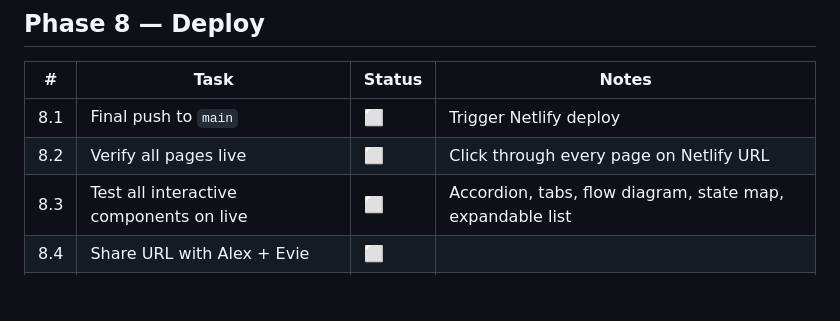
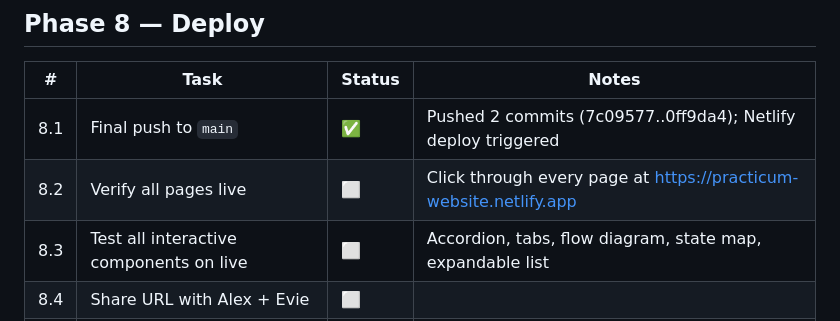
Before and after one commit to raahlstrom/practicum-website, a Markdown page: _design/roadmap.md, the part around the change. Rendered like a GitHub page; blank space fills up the shorter version.

Commit message:
Phase 8: mark 8.1 complete, push to Netlify
Co-Authored-By: Claude Sonnet 4.6 <noreply@anthropic.com>

```diff
--- a/_design/roadmap.md
+++ b/_design/roadmap.md
@@ -176,8 +176,8 @@ This is the living build plan. Update status, notes, and blocking items as work
 
 | # | Task | Status | Notes |
 |---|------|--------|-------|
-| 8.1 | Final push to `main` | ⬜ | Trigger Netlify deploy |
-| 8.2 | Verify all pages live | ⬜ | Click through every page on Netlify URL |
+| 8.1 | Final push to `main` | ✅ | Pushed 2 commits (7c09577..0ff9da4); Netlify deploy triggered |
+| 8.2 | Verify all pages live | ⬜ | Click through every page at https://practicum-website.netlify.app |
 | 8.3 | Test all interactive components on live | ⬜ | Accordion, tabs, flow diagram, state map, expandable list |
 | 8.4 | Share URL with Alex + Evie | ⬜ | |
 | 8.5 | Custom domain (when decided) | ⬜ | Not blocking launch |
```
